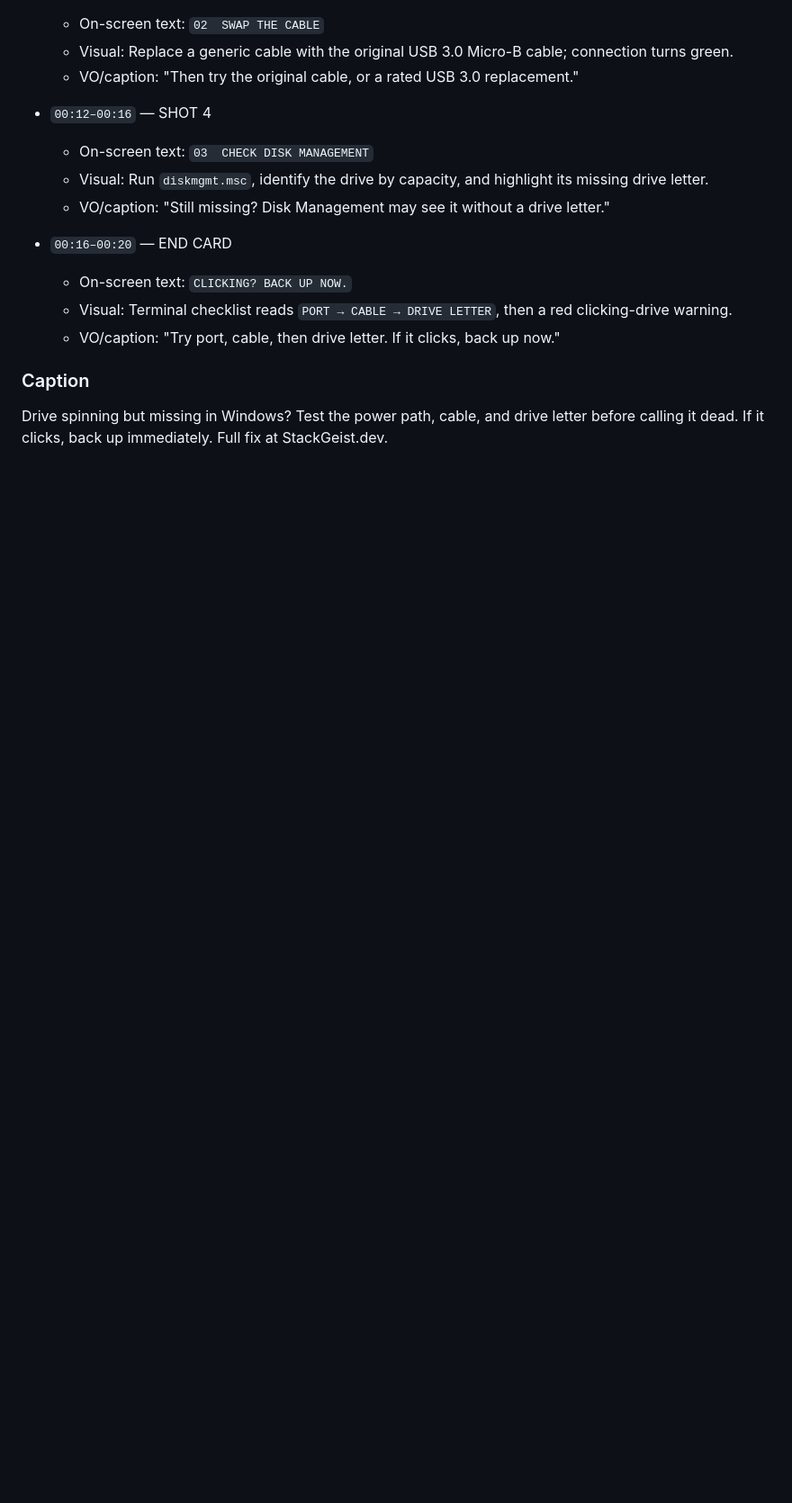
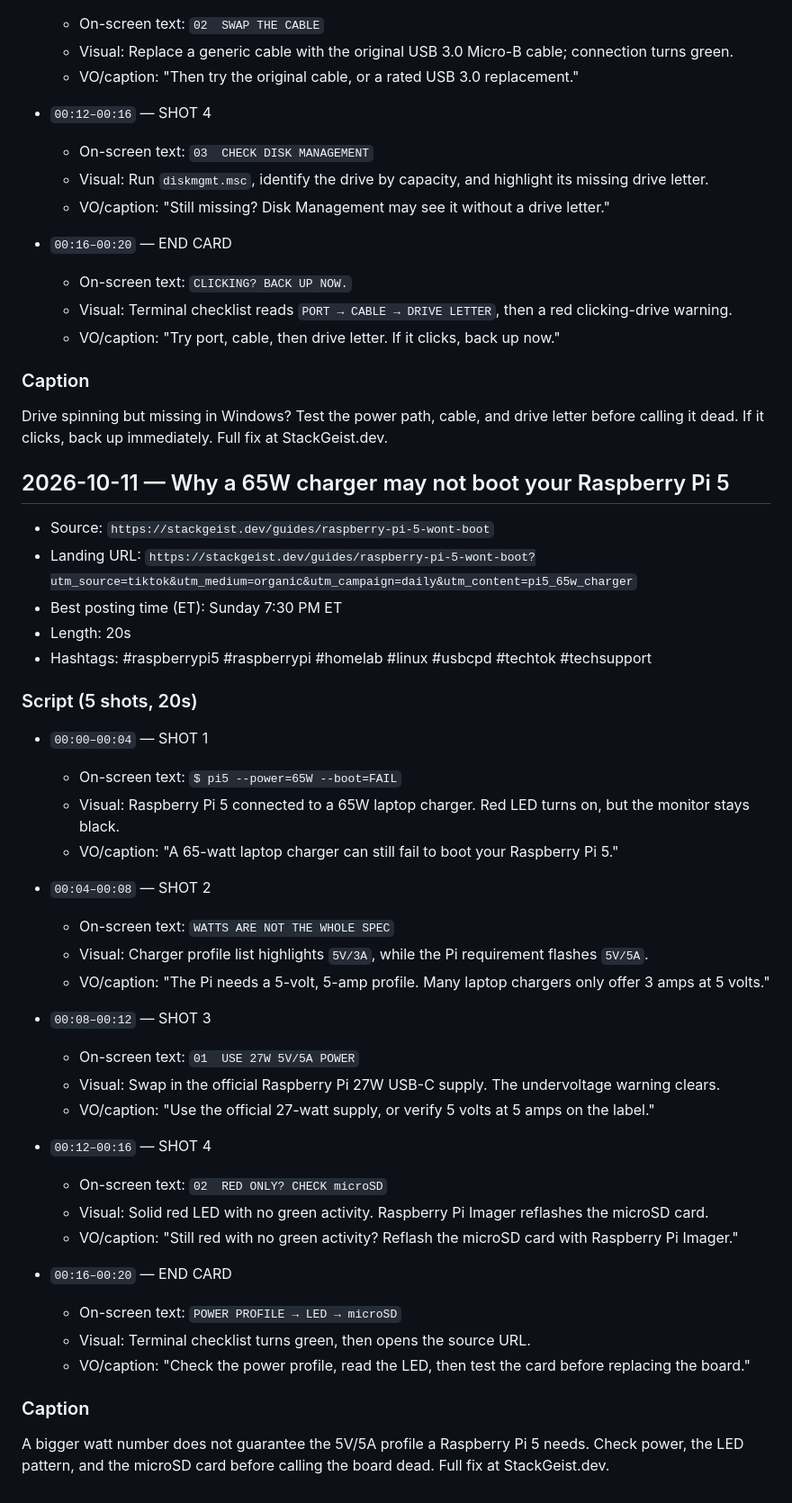
Before and after one commit to kcasko/stackgeist-site, a Markdown page: marketing/tiktok/daily-ideas.md, the part around the change. Shown at 90% size. GitHub-like rendering; blank space fills up the shorter version.

Commit message:
marketing: daily tiktok idea 2026-10-11

```diff
--- a/marketing/tiktok/daily-ideas.md
+++ b/marketing/tiktok/daily-ideas.md
@@ -259,3 +259,41 @@ MX Master 3S wheel acting dead? Toggle SmartShift, clear the axle, and reset Log
 
 ### Caption
 Drive spinning but missing in Windows? Test the power path, cable, and drive letter before calling it dead. If it clicks, back up immediately. Full fix at StackGeist.dev.
+
+## 2026-10-11 — Why a 65W charger may not boot your Raspberry Pi 5
+
+- Source: `https://stackgeist.dev/guides/raspberry-pi-5-wont-boot`
+- Landing URL: `https://stackgeist.dev/guides/raspberry-pi-5-wont-boot?utm_source=tiktok&utm_medium=organic&utm_campaign=daily&utm_content=pi5_65w_charger`
+- Best posting time (ET): Sunday 7:30 PM ET
+- Length: 20s
+- Hashtags: #raspberrypi5 #raspberrypi #homelab #linux #usbcpd #techtok #techsupport
+
+### Script (5 shots, 20s)
+
+- `00:00–00:04` — SHOT 1
+  - On-screen text: `$ pi5 --power=65W --boot=FAIL`
+  - Visual: Raspberry Pi 5 connected to a 65W laptop charger. Red LED turns on, but the monitor stays black.
+  - VO/caption: "A 65-watt laptop charger can still fail to boot your Raspberry Pi 5."
+
+- `00:04–00:08` — SHOT 2
+  - On-screen text: `WATTS ARE NOT THE WHOLE SPEC`
+  - Visual: Charger profile list highlights `5V/3A`, while the Pi requirement flashes `5V/5A`.
+  - VO/caption: "The Pi needs a 5-volt, 5-amp profile. Many laptop chargers only offer 3 amps at 5 volts."
+
+- `00:08–00:12` — SHOT 3
+  - On-screen text: `01  USE 27W 5V/5A POWER`
+  - Visual: Swap in the official Raspberry Pi 27W USB-C supply. The undervoltage warning clears.
+  - VO/caption: "Use the official 27-watt supply, or verify 5 volts at 5 amps on the label."
+
+- `00:12–00:16` — SHOT 4
+  - On-screen text: `02  RED ONLY? CHECK microSD`
+  - Visual: Solid red LED with no green activity. Raspberry Pi Imager reflashes the microSD card.
+  - VO/caption: "Still red with no green activity? Reflash the microSD card with Raspberry Pi Imager."
+
+- `00:16–00:20` — END CARD
+  - On-screen text: `POWER PROFILE → LED → microSD`
+  - Visual: Terminal checklist turns green, then opens the source URL.
+  - VO/caption: "Check the power profile, read the LED, then test the card before replacing the board."
+
+### Caption
+A bigger watt number does not guarantee the 5V/5A profile a Raspberry Pi 5 needs. Check power, the LED pattern, and the microSD card before calling the board dead. Full fix at StackGeist.dev.
```
